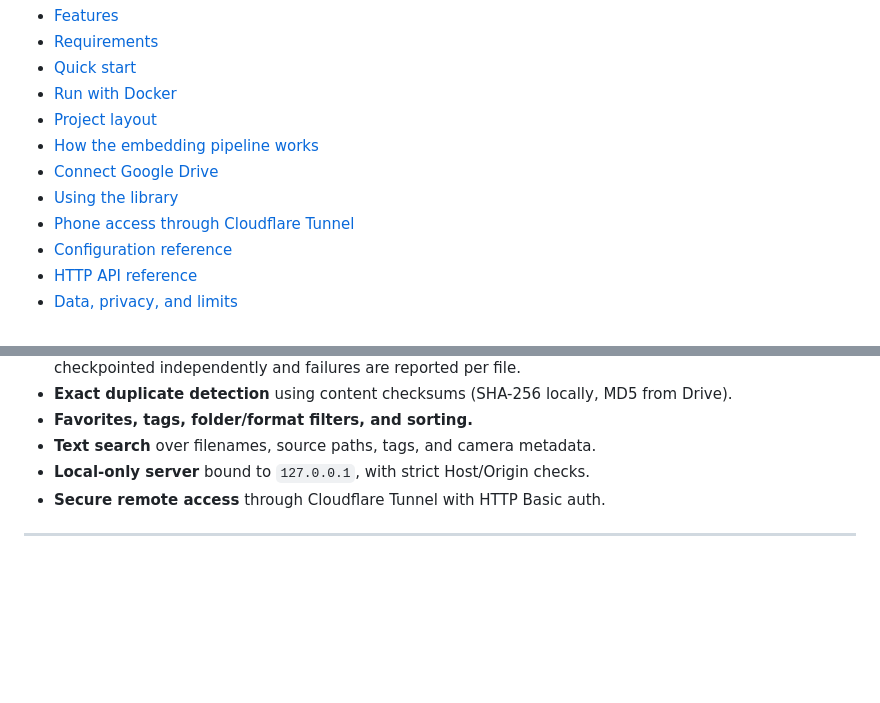
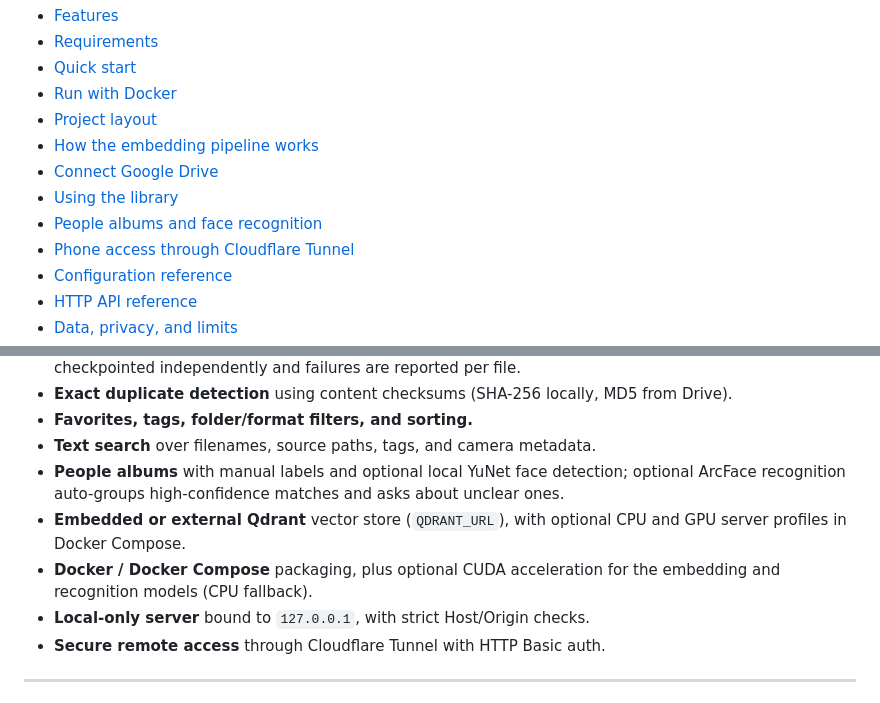
Before and after one commit to DRIRU/imadex, a Markdown page: README.md, 2 parts joined by grey strips. Drawn GitHub-style; blank space fills up the shorter version.

Commit message:
Refresh README contents/features and record the imadex rebrand in the plan

```diff
--- a/README.md
+++ b/README.md
@@ -25,6 +25,7 @@ Drive access needs the network.
 - [How the embedding pipeline works](#how-the-embedding-pipeline-works)
 - [Connect Google Drive](#connect-google-drive)
 - [Using the library](#using-the-library)
+- [People albums and face recognition](#people-albums-and-optional-face-detection)
 - [Phone access through Cloudflare Tunnel](#phone-access-through-cloudflare-tunnel)
 - [Configuration reference](#configuration-reference)
 - [HTTP API reference](#http-api-reference)
@@ -49,6 +50,13 @@ Drive access needs the network.
   from Drive).
 - **Favorites, tags, folder/format filters, and sorting.**
 - **Text search** over filenames, source paths, tags, and camera metadata.
+- **People albums** with manual labels and optional local YuNet face detection;
+  optional ArcFace recognition auto-groups high-confidence matches and asks about
+  unclear ones.
+- **Embedded or external Qdrant** vector store (`QDRANT_URL`), with optional CPU
+  and GPU server profiles in Docker Compose.
+- **Docker / Docker Compose** packaging, plus optional CUDA acceleration for the
+  embedding and recognition models (CPU fallback).
 - **Local-only server** bound to `127.0.0.1`, with strict Host/Origin checks.
 - **Secure remote access** through Cloudflare Tunnel with HTTP Basic auth.
 
```
Also changed, not shown: plan.md (+4 -0 lines).
